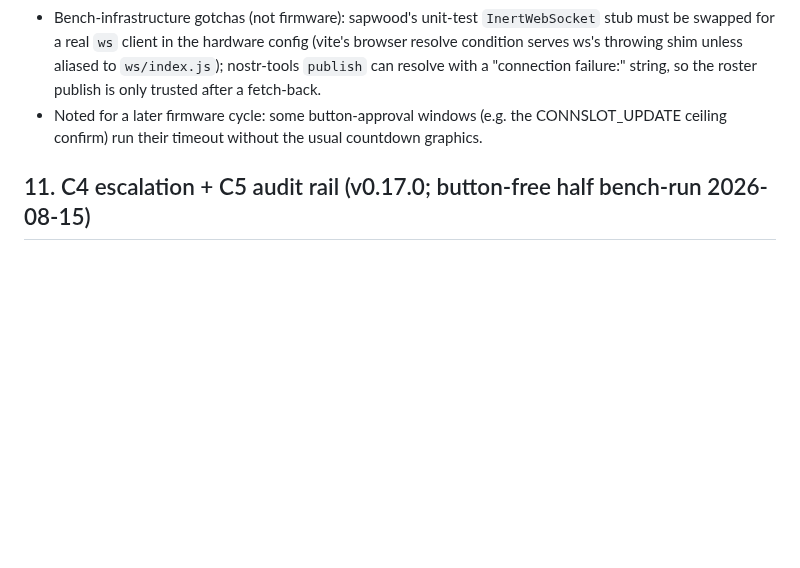
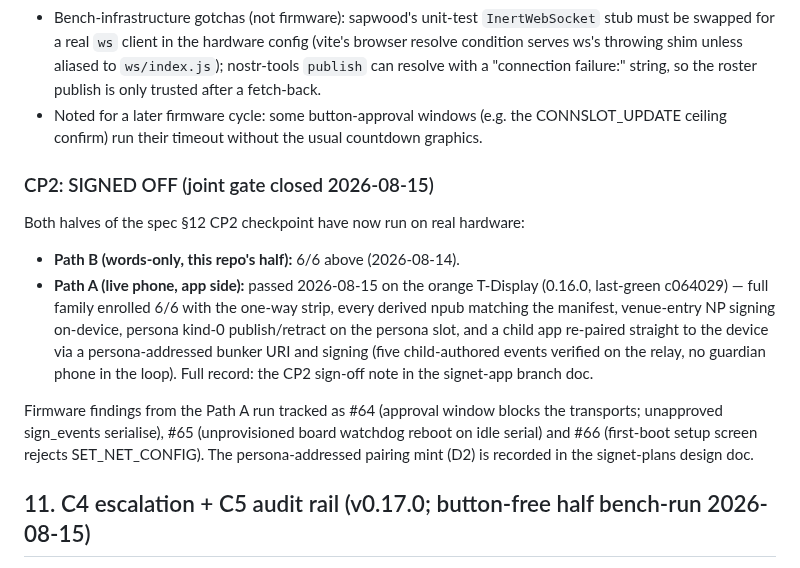
Before and after one commit to forgesworn/heartwood-esp32, a Markdown page: docs/HARDWARE-TEST-CHECKLIST.md, the part around the change. Drawn GitHub-style; blank space fills up the shorter version.

Commit message:
docs: CP2 signed off — joint gate closed, Path A findings filed as #64-#66

```diff
--- a/docs/HARDWARE-TEST-CHECKLIST.md
+++ b/docs/HARDWARE-TEST-CHECKLIST.md
@@ -618,6 +618,26 @@ vault-encrypted at rest), harness `sapwood/hardware-recovery.test.ts`
   CONNSLOT_UPDATE ceiling confirm) run their timeout without the usual
   countdown graphics.
 
+### CP2: SIGNED OFF (joint gate closed 2026-08-15)
+
+Both halves of the spec §12 CP2 checkpoint have now run on real hardware:
+
+- **Path B (words-only, this repo's half):** 6/6 above (2026-08-14).
+- **Path A (live phone, app side):** passed 2026-08-15 on the orange
+  T-Display (0.16.0, last-green c064029) — full family enrolled 6/6 with
+  the one-way strip, every derived npub matching the manifest, venue-entry
+  NP signing on-device, persona kind-0 publish/retract on the persona
+  slot, and a child app re-paired straight to the device via a
+  persona-addressed bunker URI and signing (five child-authored events
+  verified on the relay, no guardian phone in the loop). Full record: the
+  CP2 sign-off note in the signet-app branch doc.
+
+Firmware findings from the Path A run tracked as #64 (approval window
+blocks the transports; unapproved sign_events serialise), #65
+(unprovisioned board watchdog reboot on idle serial) and #66 (first-boot
+setup screen rejects SET_NET_CONFIG). The persona-addressed pairing mint
+(D2) is recorded in the signet-plans design doc.
+
 ## 11. C4 escalation + C5 audit rail (v0.17.0; button-free half bench-run 2026-08-15)
 
 Firmware under test: `heartwood-esp32` 0.17.0 (C4 park/notify/resolve,
```
